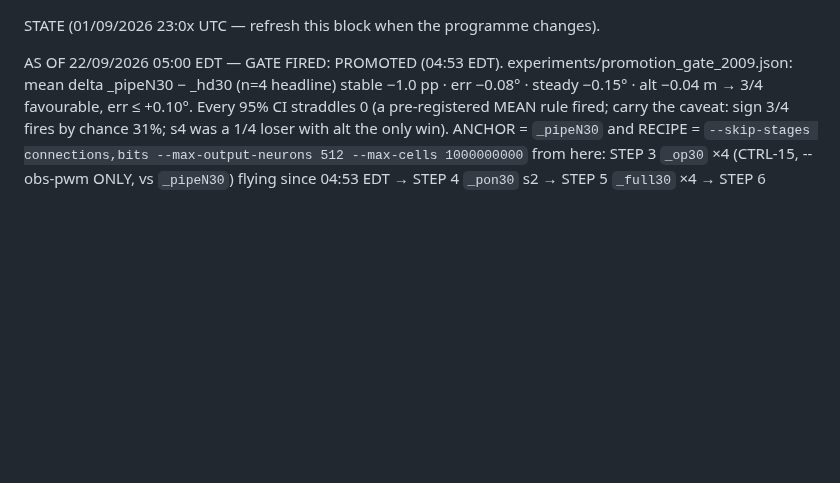
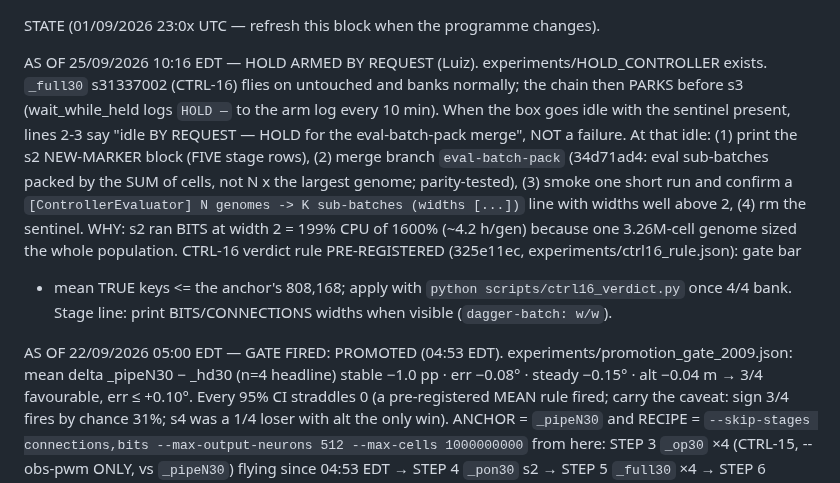
Before and after one commit to lacg/wnn, a Markdown page: docs/controller_status_tick_prompt.md, the part around the change. Drawn GitHub-style; blank space fills up the shorter version.

Commit message:
tick STATE 25/09 10:16: HOLD armed by request — s2 banks, chain parks before s3 for the eval-batch-pack merge
Co-Authored-By: Claude Opus 5.5 (1M context) <noreply@anthropic.com>
Claude-Session: https://claude.ai/code/session_01CvopVQqm1vWKudh2KXQ6j7

```diff
--- a/docs/controller_status_tick_prompt.md
+++ b/docs/controller_status_tick_prompt.md
@@ -159,6 +159,17 @@ MISSING VALUES — never invent one, never print 0.000 for "not measured" (a zer
 If NO chain and NO controller are running, say so plainly on lines 2-3 and name what is pending.
 
 STATE (01/09/2026 23:0x UTC — refresh this block when the programme changes).
+
+AS OF 25/09/2026 10:16 EDT — HOLD ARMED BY REQUEST (Luiz). experiments/HOLD_CONTROLLER exists. `_full30` s31337002
+(CTRL-16) flies on untouched and banks normally; the chain then PARKS before s3 (wait_while_held logs `HOLD —` to the
+arm log every 10 min). When the box goes idle with the sentinel present, lines 2-3 say "idle BY REQUEST — HOLD for the
+eval-batch-pack merge", NOT a failure. At that idle: (1) print the s2 NEW-MARKER block (FIVE stage rows), (2) merge branch
+`eval-batch-pack` (34d71ad4: eval sub-batches packed by the SUM of cells, not N x the largest genome; parity-tested),
+(3) smoke one short run and confirm a `[ControllerEvaluator] N genomes -> K sub-batches (widths [...])` line with widths
+well above 2, (4) rm the sentinel. WHY: s2 ran BITS at width 2 = 199% CPU of 1600% (~4.2 h/gen) because one 3.26M-cell
+genome sized the whole population. CTRL-16 verdict rule PRE-REGISTERED (325e11ec, experiments/ctrl16_rule.json): gate bar
++ mean TRUE keys <= the anchor's 808,168; apply with `python scripts/ctrl16_verdict.py` once 4/4 bank. Stage line: print
+BITS/CONNECTIONS widths when visible (`dagger-batch: w/w`).
 
 AS OF 22/09/2026 05:00 EDT — GATE FIRED: PROMOTED (04:53 EDT). experiments/promotion_gate_2009.json: mean delta
 _pipeN30 − _hd30 (n=4 headline) stable −1.0 pp · err −0.08° · steady −0.15° · alt −0.04 m → 3/4 favourable, err ≤ +0.10°.
```
